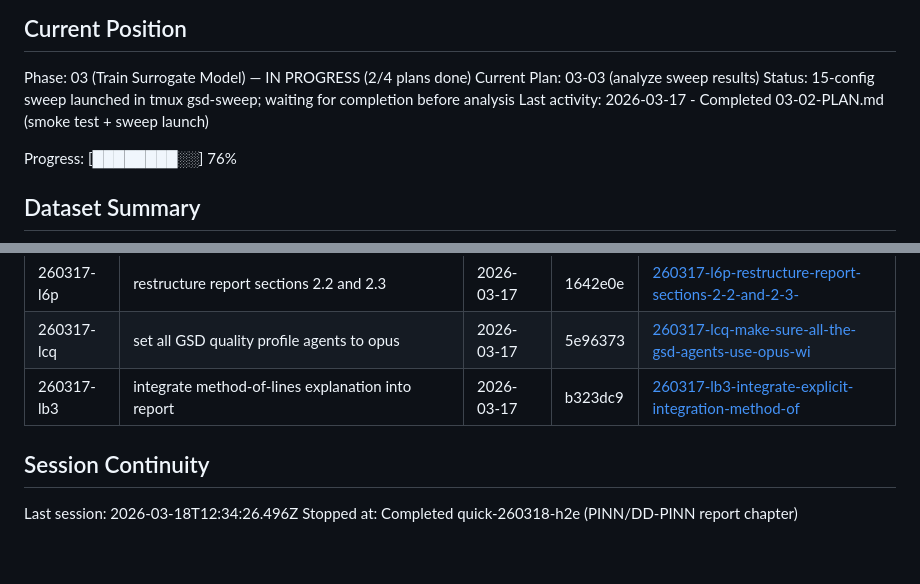
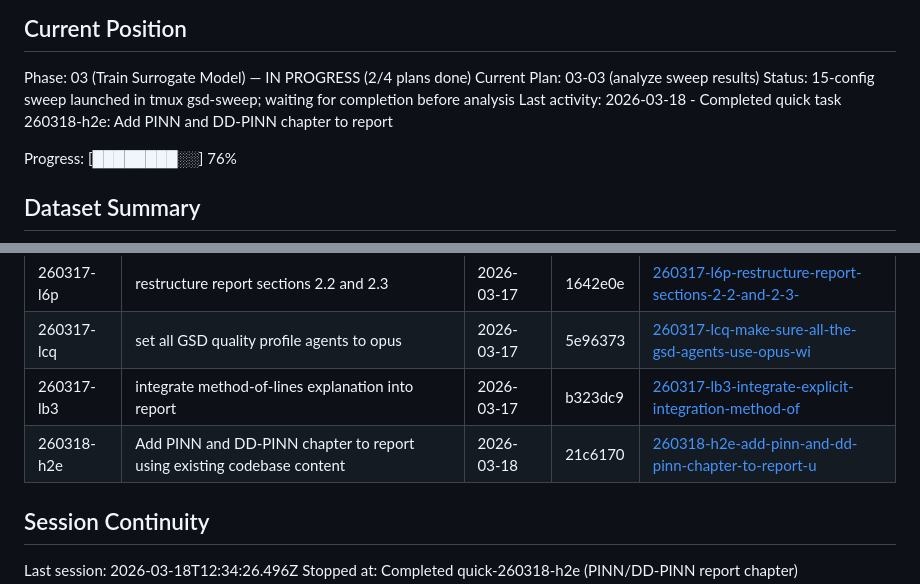
Before and after one commit to Albatross679/snake-hrl-torchrl, a Markdown page: .planning/STATE.md, 2 parts joined by grey strips. Rendered like a GitHub page; blank space fills up the shorter version.

Commit message:
docs(quick-260318-h2e): Add PINN and DD-PINN chapter to report using existing codebase content
Co-Authored-By: Claude Opus 4.6 (1M context) <noreply@anthropic.com>

```diff
--- a/.planning/STATE.md
+++ b/.planning/STATE.md
@@ -29,7 +29,7 @@ See: .planning/PROJECT.md (updated 2026-03-09)
 Phase: 03 (Train Surrogate Model) — IN PROGRESS (2/4 plans done)
 Current Plan: 03-03 (analyze sweep results)
 Status: 15-config sweep launched in tmux gsd-sweep; waiting for completion before analysis
-Last activity: 2026-03-17 - Completed 03-02-PLAN.md (smoke test + sweep launch)
+Last activity: 2026-03-18 - Completed quick task 260318-h2e: Add PINN and DD-PINN chapter to report
 
 Progress: [████████░░] 76%
 
@@ -167,6 +167,7 @@ None currently.
 | 260317-l6p | restructure report sections 2.2 and 2.3 | 2026-03-17 | 1642e0e | [260317-l6p-restructure-report-sections-2-2-and-2-3-](./quick/260317-l6p-restructure-report-sections-2-2-and-2-3-/) |
 | 260317-lcq | set all GSD quality profile agents to opus | 2026-03-17 | 5e96373 | [260317-lcq-make-sure-all-the-gsd-agents-use-opus-wi](./quick/260317-lcq-make-sure-all-the-gsd-agents-use-opus-wi/) |
 | 260317-lb3 | integrate method-of-lines explanation into report | 2026-03-17 | b323dc9 | [260317-lb3-integrate-explicit-integration-method-of](./quick/260317-lb3-integrate-explicit-integration-method-of/) |
+| 260318-h2e | Add PINN and DD-PINN chapter to report using existing codebase content | 2026-03-18 | 21c6170 | [260318-h2e-add-pinn-and-dd-pinn-chapter-to-report-u](./quick/260318-h2e-add-pinn-and-dd-pinn-chapter-to-report-u/) |
 
 ## Session Continuity
 
```
Also changed, not shown: 1 other file.
